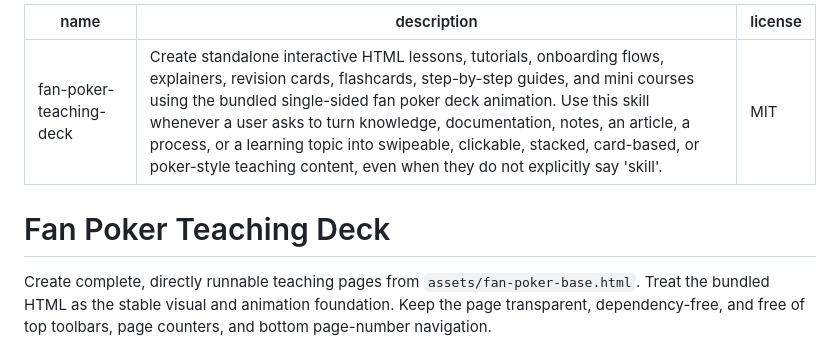
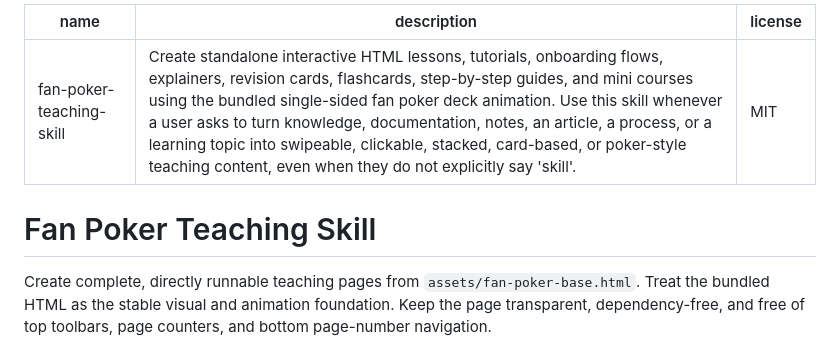
Before and after one commit to Hubujiu/fan-poker-teaching-skill, a Markdown page: SKILL.md, the part around one of its changes. Drawn GitHub-style.

```diff
--- a/SKILL.md
+++ b/SKILL.md
@@ -1,10 +1,10 @@
 ---
-name: fan-poker-teaching-deck
+name: fan-poker-teaching-skill
 description: "Create standalone interactive HTML lessons, tutorials, onboarding flows, explainers, revision cards, flashcards, step-by-step guides, and mini courses using the bundled single-sided fan poker deck animation. Use this skill whenever a user asks to turn knowledge, documentation, notes, an article, a process, or a learning topic into swipeable, clickable, stacked, card-based, or poker-style teaching content, even when they do not explicitly say 'skill'."
 license: MIT
 ---
 
-# Fan Poker Teaching Deck
+# Fan Poker Teaching Skill
 
 Create complete, directly runnable teaching pages from `assets/fan-poker-base.html`. Treat the bundled HTML as the stable visual and animation foundation. Keep the page transparent, dependency-free, and free of top toolbars, page counters, and bottom page-number navigation.
 
```
Also changed, not shown: other parts of SKILL.md (+0 -65 lines).
